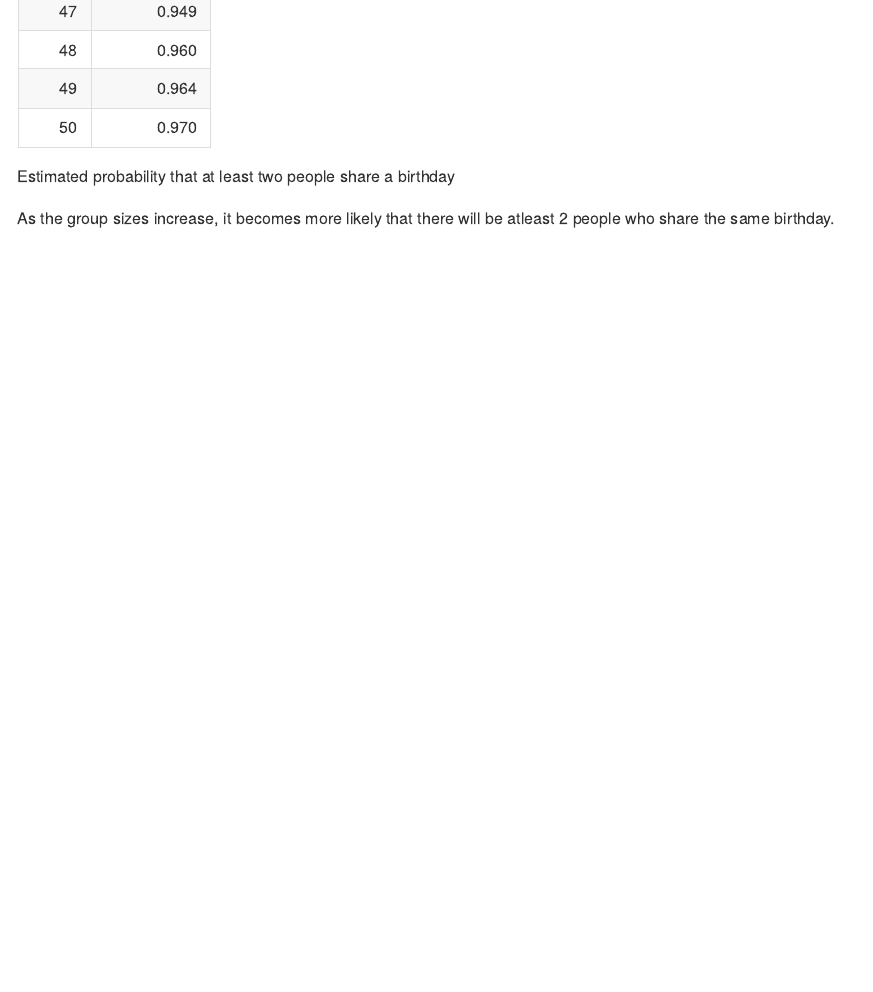
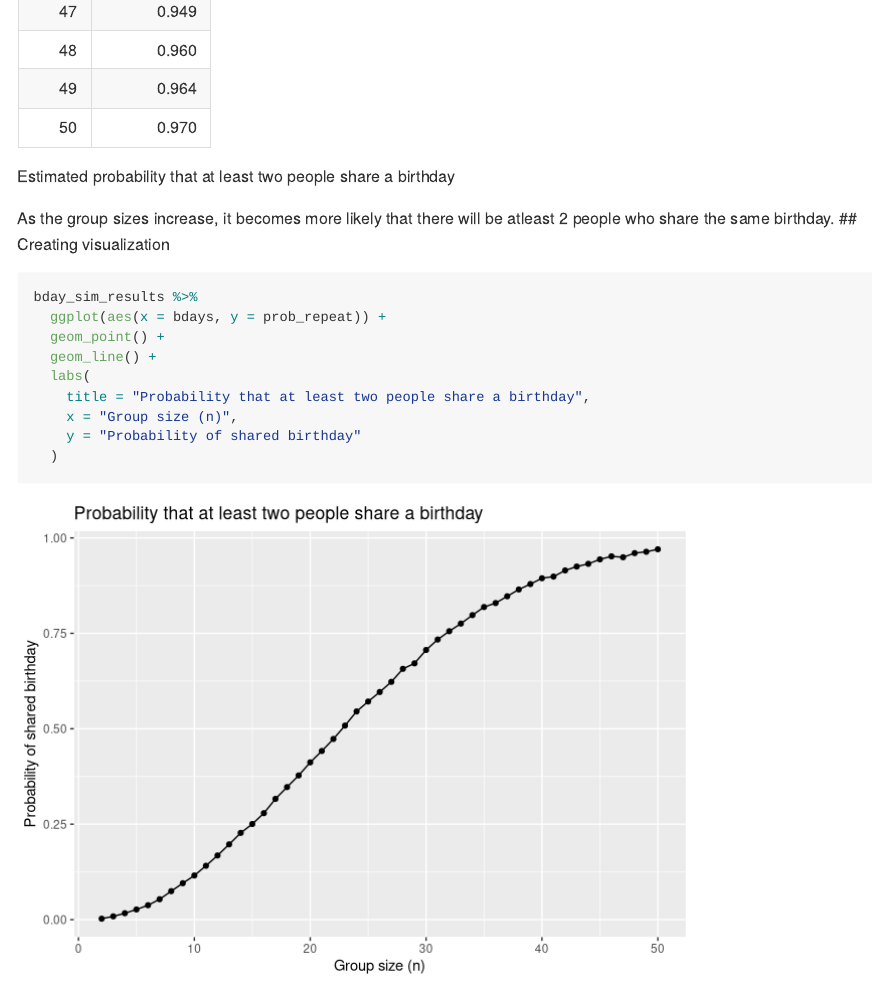
Before and after one commit to jhuynhn8/p8105_hw5_jkh2157, an R Markdown document (p8105_hw5_jkh2157.Rmd): the page in a window 1100 px wide, from 2800 px down. Rendered offline with R 4.5, knitr and Pandoc, with nearby package versions.

Commit message:
Q1) Created plot to visualize birthday simulation

````diff
--- a/p8105_hw5_jkh2157.Rmd
+++ b/p8105_hw5_jkh2157.Rmd
@@ -47,3 +47,16 @@ bday_sim_results %>%
 ```
 
 As the group sizes increase, it becomes more likely that there will be atleast 2 people who share the same birthday.
+## Creating visualization
+
+```{r}
+bday_sim_results %>%
+  ggplot(aes(x = bdays, y = prob_repeat)) +
+  geom_point() +
+  geom_line() +
+  labs(
+    title = "Probability that at least two people share a birthday",
+    x = "Group size (n)",
+    y = "Probability of shared birthday"
+  )
+```
````
Also changed, not shown: p8105_hw5_jkh2157.md, p8105_hw5_jkh2157_files/figure-gfm/unnamed-chunk-3-1.png (added).
